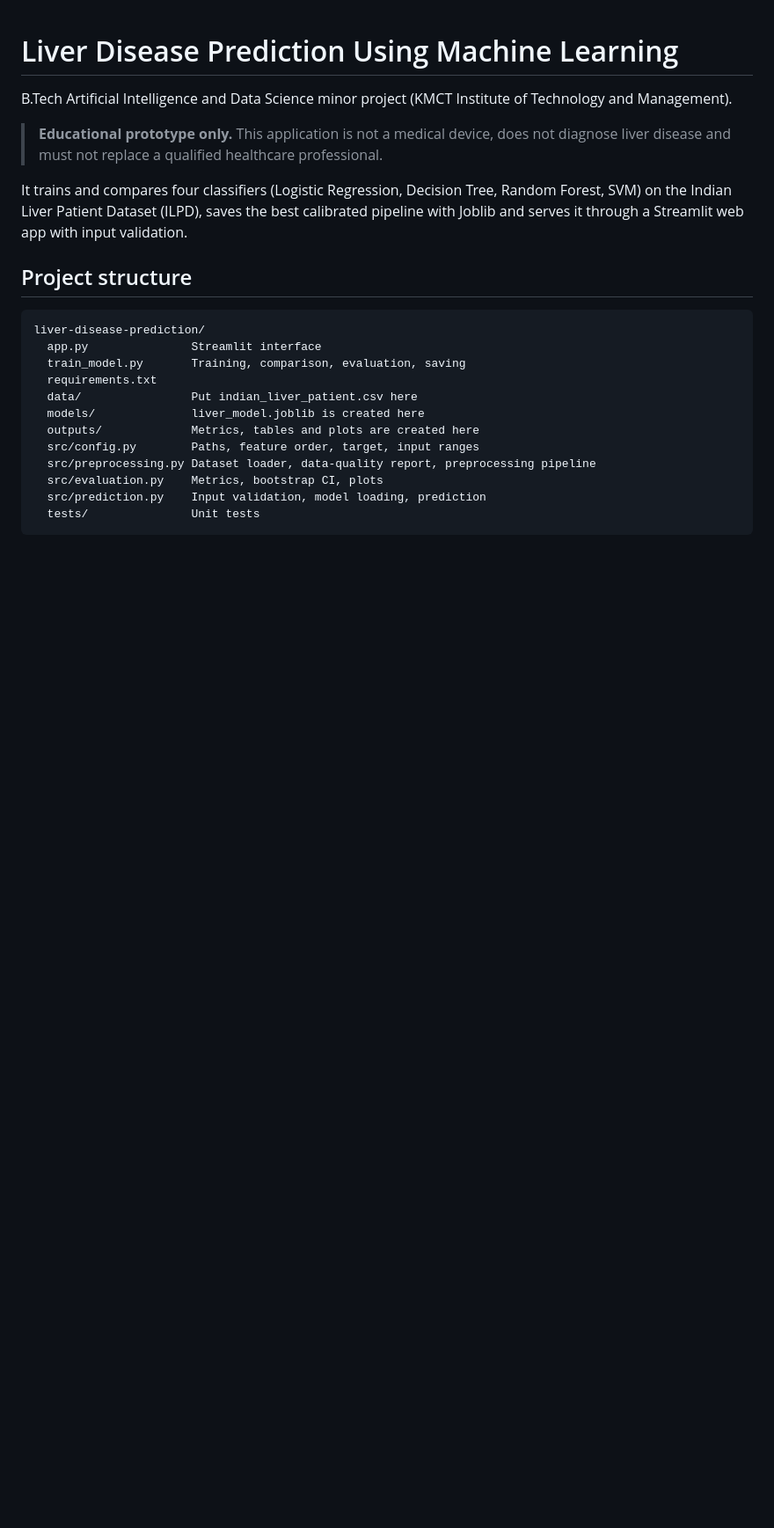
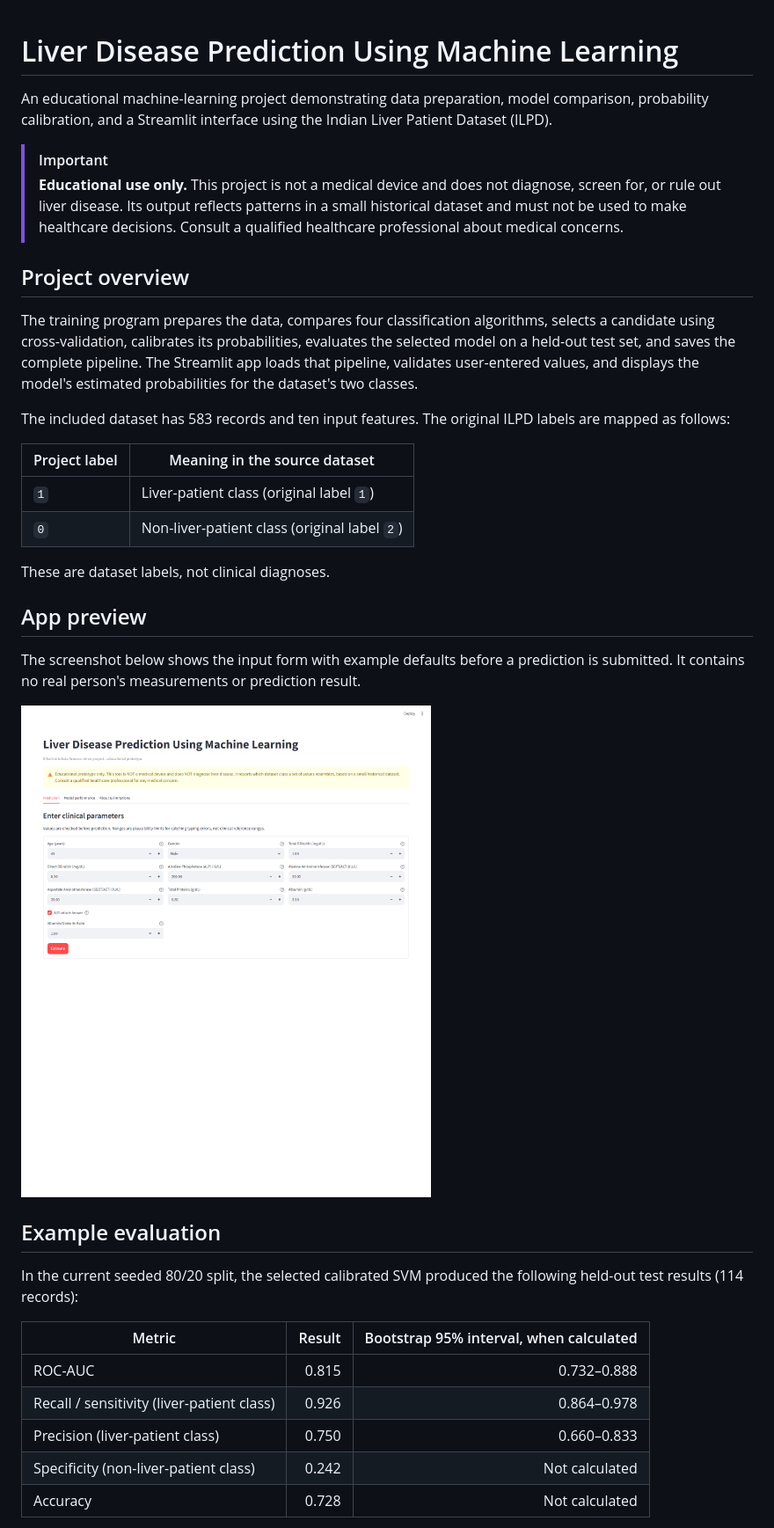
Before and after one commit to archanaprv/liver-disease-prediction-project, a Markdown page: README.md, the part around one of its changes. Shown at 88% size. Rendered like a GitHub page; pictures changed too: docs/images/prediction-app.png (added); blank space fills up the shorter version.

````diff
--- a/README.md
+++ b/README.md
@@ -1,25 +1,38 @@
 # Liver Disease Prediction Using Machine Learning
 
-B.Tech Artificial Intelligence and Data Science minor project (KMCT Institute of Technology and Management).
+An educational machine-learning project demonstrating data preparation, model comparison, probability calibration, and a Streamlit interface using the Indian Liver Patient Dataset (ILPD).
 
-> **Educational prototype only.** This application is not a medical device, does not diagnose liver
-> disease and must not replace a qualified healthcare professional.
+> [!IMPORTANT]
+> **Educational use only.** This project is not a medical device and does not diagnose, screen for, or rule out liver disease. Its output reflects patterns in a small historical dataset and must not be used to make healthcare decisions. Consult a qualified healthcare professional about medical concerns.
 
-It trains and compares four classifiers (Logistic Regression, Decision Tree, Random Forest, SVM) on the
-Indian Liver Patient Dataset (ILPD), saves the best calibrated pipeline with Joblib and serves it
-through a Streamlit web app with input validation.
+## Project overview
 
-## Project structure
-```
-liver-disease-prediction/
-  app.py               Streamlit interface
-  train_model.py       Training, comparison, evaluation, saving
-  requirements.txt
-  data/                Put indian_liver_patient.csv here
-  models/              liver_model.joblib is created here
-  outputs/             Metrics, tables and plots are created here
-  src/config.py        Paths, feature order, target, input ranges
-  src/preprocessing.py Dataset loader, data-quality report, preprocessing pipeline
-  src/evaluation.py    Metrics, bootstrap CI, plots
-  src/prediction.py    Input validation, model loading, prediction
-  tests/               Unit tests
+The training program prepares the data, compares four classification algorithms, selects a candidate using cross-validation, calibrates its probabilities, evaluates the selected model on a held-out test set, and saves the complete pipeline. The Streamlit app loads that pipeline, validates user-entered values, and displays the model's estimated probabilities for the dataset's two classes.
+
+The included dataset has 583 records and ten input features. The original ILPD labels are mapped as follows:
+
+| Project label | Meaning in the source dataset |
+|---|---|
+| `1` | Liver-patient class (original label `1`) |
+| `0` | Non-liver-patient class (original label `2`) |
+
+These are dataset labels, not clinical diagnoses.
+
+## App preview
+
+The screenshot below shows the input form with example defaults before a prediction is submitted. It contains no real person's measurements or prediction result.
+
+![Streamlit app input form with educational-use disclaimer](docs/images/prediction-app.png)
+
+## Example evaluation
+
+In the current seeded 80/20 split, the selected calibrated SVM produced the following held-out test results (114 records):
+
+| Metric | Result | Bootstrap 95% interval, when calculated |
+|---|---:|---:|
+| ROC-AUC | 0.815 | 0.732–0.888 |
+| Recall / sensitivity (liver-patient class) | 0.926 | 0.864–0.978 |
+| Precision (liver-patient class) | 0.750 | 0.660–0.833 |
+| Specificity (non-liver-patient class) | 0.242 | Not calculated |
+| Accuracy | 0.728 | Not calculated |
+
````
Also changed, not shown: other parts of README.md (+135 -42 lines), docs/MODEL_CARD.md (added, +72 -0 lines), 7 other files.
